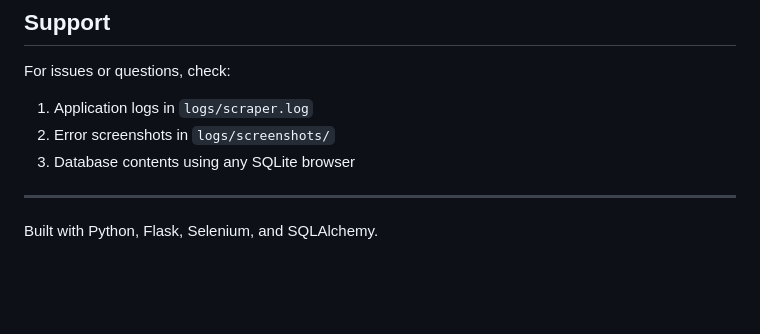
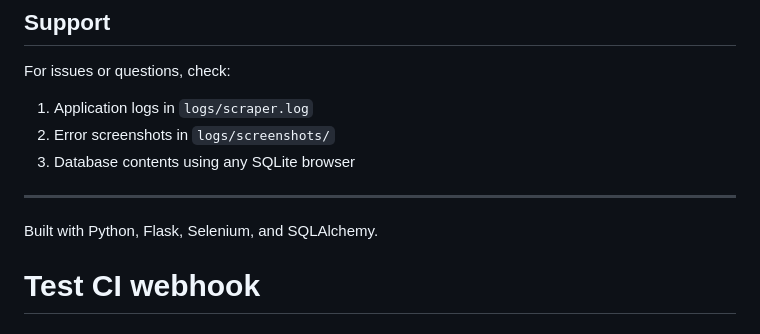
Before and after one commit to kltalsma/nl-car-tracker, a Markdown page: README.md, the part around the change. Rendered like a GitHub page; blank space fills up the shorter version.

```diff
--- a/README.md
+++ b/README.md
@@ -497,3 +497,4 @@ For issues or questions, check:
 ---
 
 Built with Python, Flask, Selenium, and SQLAlchemy.
+# Test CI webhook
```
